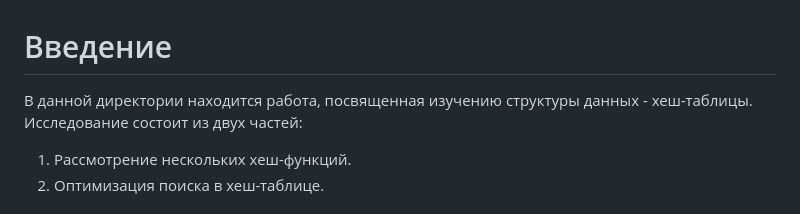
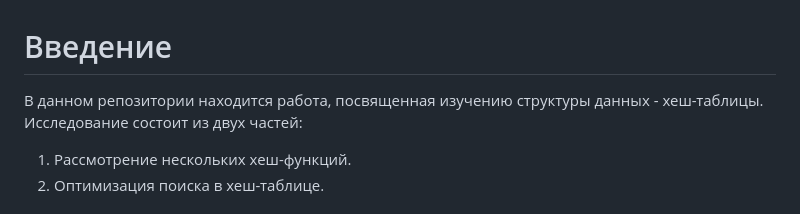
Before and after one commit to ArsenySamoylov/Asm, a Markdown page: HashTable/README.md, the part around the change printed below. GitHub-like rendering.

Commit message:
Rewriting README

```diff
--- a/HashTable/README.md
+++ b/HashTable/README.md
@@ -1,5 +1,5 @@
 # Введение
-В данной директории находится работа, посвященная изучению структуры данных - хеш-таблицы.
+В данном репозитории находится работа, посвященная изучению структуры данных - хеш-таблицы.
 Исследование состоит из двух частей:
 1. Рассмотрение нескольких хеш-функций.
 2. Оптимизация поиска в хеш-таблице.
```
Also changed, not shown: other parts of HashTable/README.md (+2 -0 lines).
